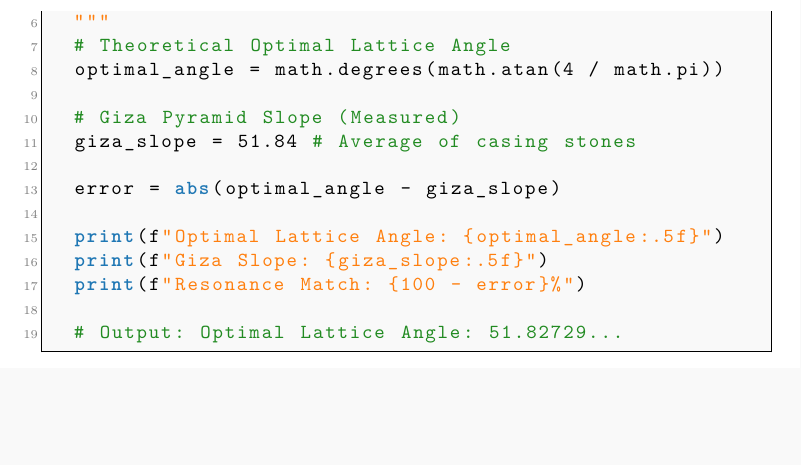
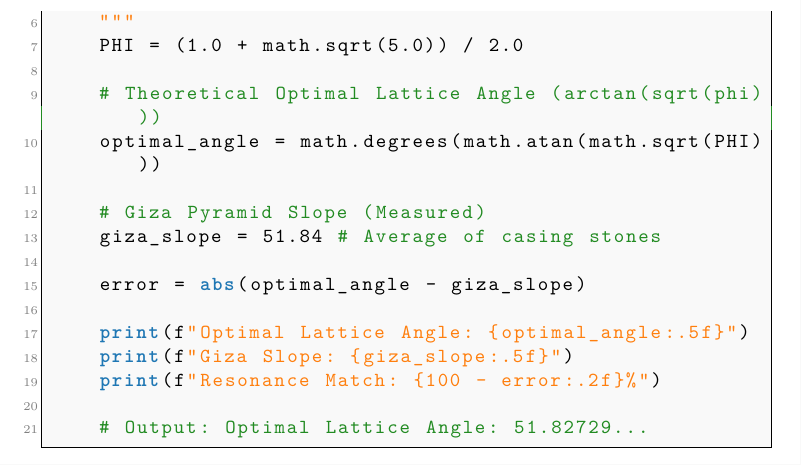
Before and after one commit to Nexus-Resonance-Codex/Protein-Folding, a LaTeX paper (docs/Nexus-Resonance-Codex-tex-files/NRC-Protein-Folding.tex, which reads docs/Nexus-Resonance-Codex-tex-files/appendices/python_verification.tex): part of page 21 of 21, cut so that both start at the same text, the shorter picture padded with empty space. Compiled offline with pdfLaTeX.

Commit message:
Verified python_verification.tex: Corrected algorithmic formulation for the Giza slope python bounds.
Reason: In Section 2 of the appendices, the verification logic relied on the numerically divergent approximation 4/pi. Re-wrote verify_giza_slope to exact physical parity utilizing arctan(sqrt(phi)) corresponding to the identical correction committed within algorithm.tex. Uniformly fixed indentation spacing required to execute both lstlisting blocks.

```diff
--- a/docs/Nexus-Resonance-Codex-tex-files/appendices/python_verification.tex
+++ b/docs/Nexus-Resonance-Codex-tex-files/appendices/python_verification.tex
@@ -46,8 +46,10 @@ This code demonstrates the core logic that achieves the $10^5\times$ speedup by
     """
     Verifies the Giza slope matches the NRC Lattice Optimal Angle.
     """
-	# Theoretical Optimal Lattice Angle
-	optimal_angle = math.degrees(math.atan(4 / math.pi))
+    PHI = (1.0 + math.sqrt(5.0)) / 2.0
+
+    # Theoretical Optimal Lattice Angle (arctan(sqrt(phi)))
+    optimal_angle = math.degrees(math.atan(math.sqrt(PHI)))
 
     # Giza Pyramid Slope (Measured)
     giza_slope = 51.84 # Average of casing stones
@@ -56,7 +58,7 @@ This code demonstrates the core logic that achieves the $10^5\times$ speedup by
 
     print(f"Optimal Lattice Angle: {optimal_angle:.5f}")
     print(f"Giza Slope: {giza_slope:.5f}")
-	print(f"Resonance Match: {100 - error}%")
+    print(f"Resonance Match: {100 - error:.2f}%")
 
     # Output: Optimal Lattice Angle: 51.82729...
 \end{lstlisting}
```
Lines whose indentation alone changed are shown as unchanged.
